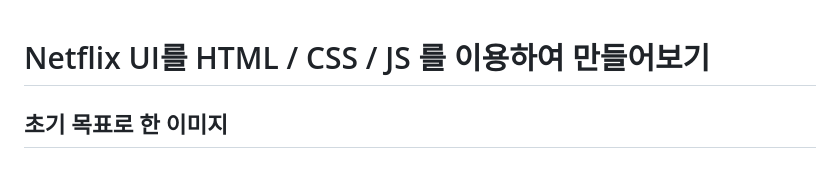
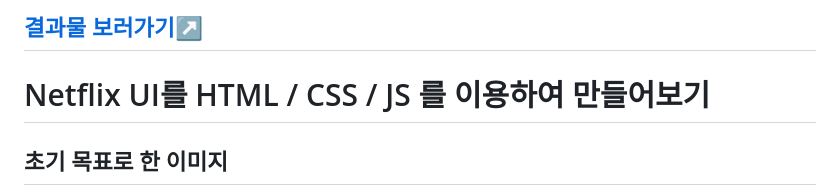
Before and after one commit to youngandmini/Netflix_HTML_CSS, a Markdown page: README.md, the part around the change. GitHub-like rendering; blank space fills up the shorter version.

```diff
--- a/README.md
+++ b/README.md
@@ -1,3 +1,5 @@
+## [결과물 보러가기↗](https://youngandmini.github.io/Netflix_html_css/)
+
 # Netflix UI를 HTML / CSS / JS 를 이용하여 만들어보기
 
 ## 초기 목표로 한 이미지
```
